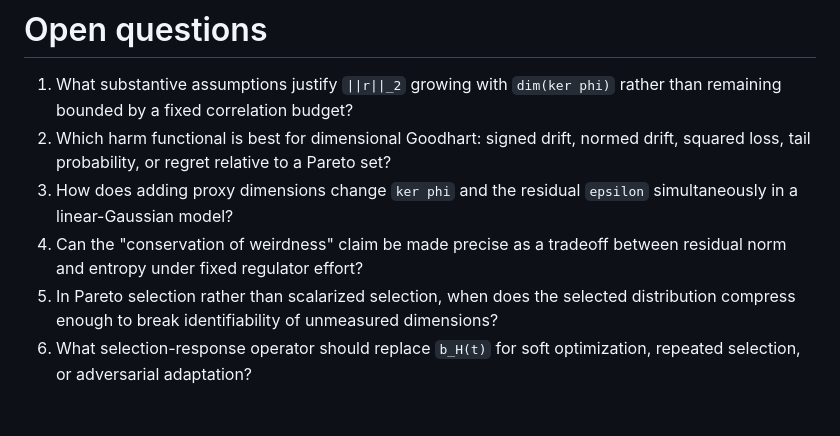
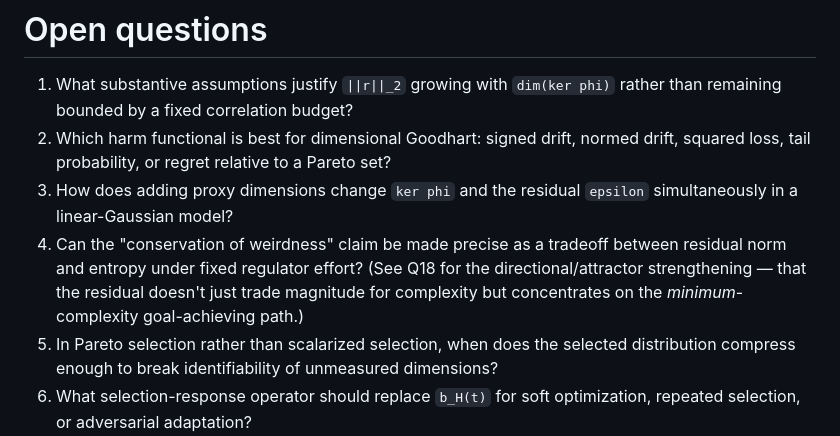
Before and after one commit to xylix/multidimensional-goodhart, a Markdown page: research/open_questions.md, the part around one of its changes. GitHub-like rendering; blank space fills up the shorter version.

```diff
--- a/research/open_questions.md
+++ b/research/open_questions.md
@@ -3,7 +3,7 @@
 1. What substantive assumptions justify `||r||_2` growing with `dim(ker phi)` rather than remaining bounded by a fixed correlation budget?
 2. Which harm functional is best for dimensional Goodhart: signed drift, normed drift, squared loss, tail probability, or regret relative to a Pareto set?
 3. How does adding proxy dimensions change `ker phi` and the residual `epsilon` simultaneously in a linear-Gaussian model?
-4. Can the "conservation of weirdness" claim be made precise as a tradeoff between residual norm and entropy under fixed regulator effort?
+4. Can the "conservation of weirdness" claim be made precise as a tradeoff between residual norm and entropy under fixed regulator effort? (See Q18 for the directional/attractor strengthening — that the residual doesn't just trade magnitude for complexity but concentrates on the *minimum*-complexity goal-achieving path.)
 5. In Pareto selection rather than scalarized selection, when does the selected distribution compress enough to break identifiability of unmeasured dimensions?
 6. What selection-response operator should replace `b_H(t)` for soft optimization, repeated selection, or adversarial adaptation?
 7. Which weak dependence assumptions, if any, make covariance ratios adequate approximations to threshold response curves?
```
Also changed, not shown: other parts of research/open_questions.md (+1 -0 lines).
